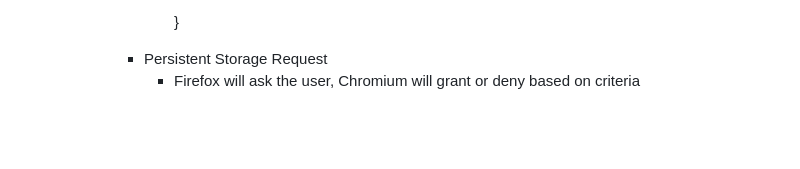
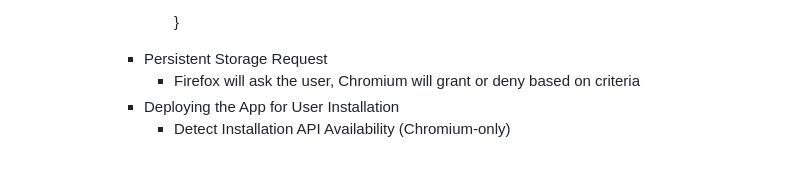
Before and after one commit to jackhwl/Javascript, a Markdown page: PWA/Readme.md, the part around the change. Drawn GitHub-style; blank space fills up the shorter version.

Commit message:
Detect Installation API Availability

```diff
--- a/PWA/Readme.md
+++ b/PWA/Readme.md
@@ -130,3 +130,5 @@
             }
         - Persistent Storage Request
           - Firefox will ask the user, Chromium will grant or deny based on criteria
+        - Deploying the App for User Installation
+          - Detect Installation API Availability (Chromium-only)
```
